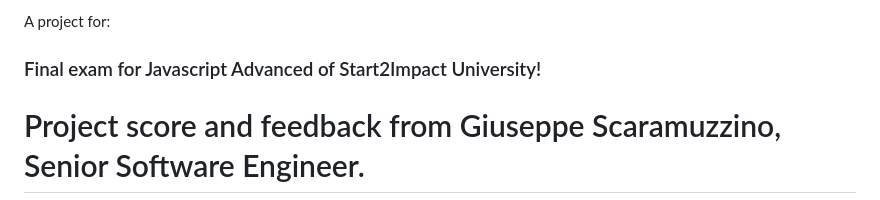
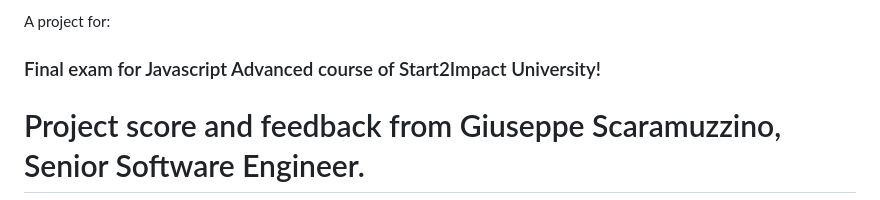
Before and after one commit to baketti/H24News, a Markdown page: README.md, the part around the change. Drawn GitHub-style.

```diff
--- a/README.md
+++ b/README.md
@@ -6,7 +6,7 @@ It's a demo that provides users with access to live news from the Hacker News AP
 The goal of H24News is to improve, democratize, and make accessible to all the dissemination of information, news, opinions, thoughts, and preferences of people about techs. We believe that access to a wide range of information is fundamental for an informed and inclusive society.
 
 A project for:
-### Final exam for Javascript Advanced of Start2Impact University!
+### Final exam for Javascript Advanced course of Start2Impact University!
 # Project score and feedback from  Giuseppe Scaramuzzino, Senior Software Engineer.
 ## Score: 500/500
 ## Feedback:
```
